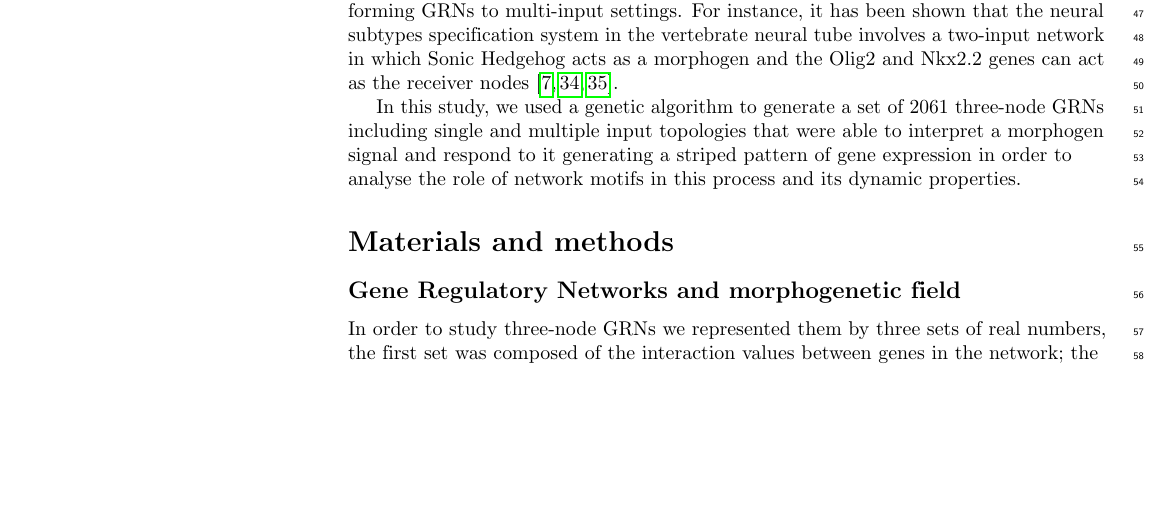
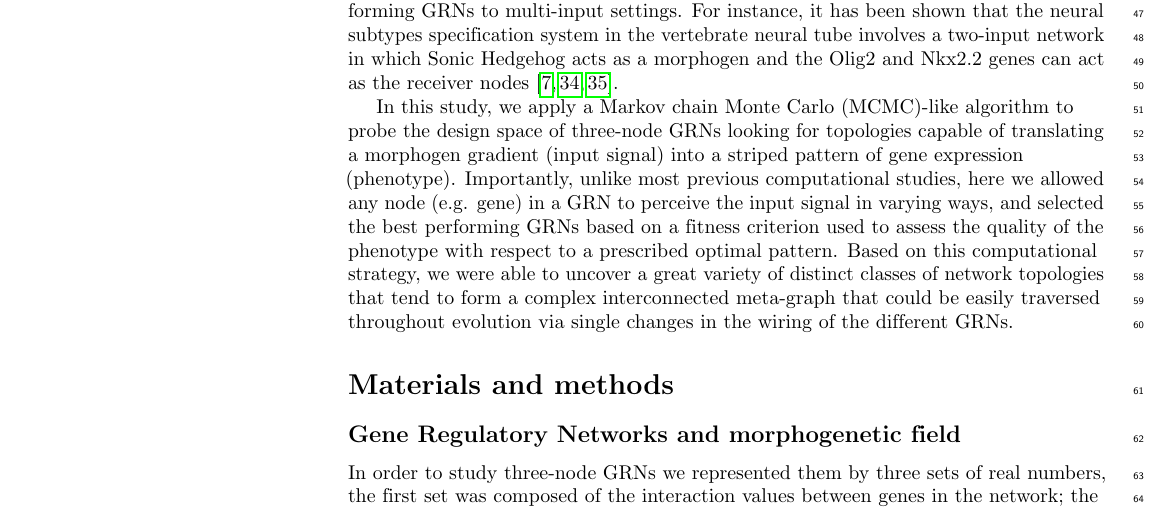
Before and after one commit to Nesper94/gene-regulatory-networks, a LaTeX document (docs/manuscript/manuscript.tex): part of page 3 of 22 before the commit and part of page 3 of 23 after it, cut so that both start at the same text, the shorter picture padded with empty space. Compiled offline with pdfLaTeX.

Commit message:
Rephrase study description

```diff
--- a/docs/manuscript/manuscript.tex
+++ b/docs/manuscript/manuscript.tex
@@ -365,10 +365,18 @@ a  two-input network in which Sonic Hedgehog acts as a morphogen and the Olig2
 and Nkx2.2 genes can act as the receiver nodes~\cite{dessaud_dynamic_2010,
 balaskas2012, exelby_2021}.
 
-In this study, we used a genetic algorithm to generate a set of 2061 three-node GRNs
-including single and multiple input topologies that were able to interpret a morphogen
-signal and respond to it generating a striped pattern of gene expression in order to
-analyse the role of network motifs in this process and its dynamic properties.
+In this study, we apply a Markov chain Monte Carlo (MCMC)-like algorithm to
+probe the design space of three-node GRNs looking for topologies capable of
+translating a morphogen gradient  (input signal) into a striped pattern of gene
+expression (phenotype). Importantly, unlike most previous computational
+studies, here we allowed any node (e.g. gene) in a GRN to perceive the input
+signal in varying ways, and selected the best performing GRNs based on a
+fitness criterion used to assess the quality of the phenotype with respect to
+a prescribed optimal pattern. Based on this computational strategy, we were
+able to uncover a great variety of distinct classes of network topologies that
+tend to form a complex interconnected meta-graph that could be easily
+traversed throughout evolution via single changes in the wiring of the
+different GRNs.
 
 % Lorem ipsum dolor sit~\cite{bib1} amet, consectetur adipiscing elit. Nullam Eq~(\ref{eq:schemeP}) sapien tellus, commodo id velit id, eleifend volutpat quam. Nunc pellentesque pretium diam, quis maximus dolor faucibus id.~\cite{bib2} Nunc convallis sodales ante, ut ullamcorper est egestas vitae.
 
```
